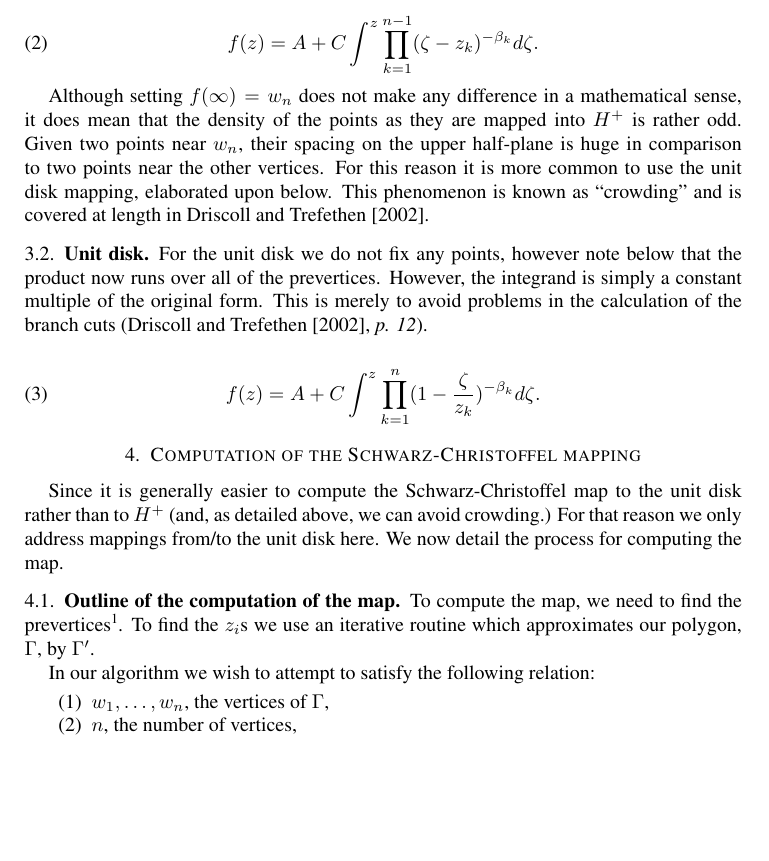
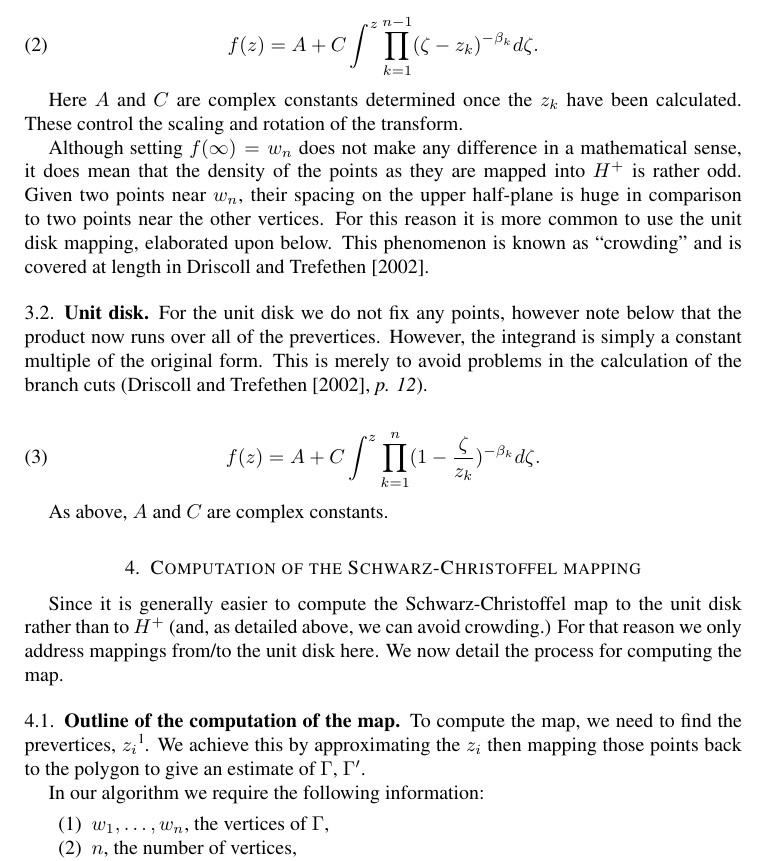
Before and after one commit to dill/phd-smoothing, a LaTeX paper (sc-writeup/schwarzchristoffel.tex): part of page 3 of 6, cut so that both start at the same text, the shorter picture padded with empty space. Compiled offline with pdfLaTeX.

Commit message:
Some of the adjustments to the doc. Still some more to do once I get the book.

```diff
--- a/sc-writeup/schwarzchristoffel.tex
+++ b/sc-writeup/schwarzchristoffel.tex
@@ -125,7 +125,11 @@ When we map $\Gamma$ to $H^+$ we set $f(\infty) = w_n$ without any loss of gener
 f(z) = A + C \int^z \prod_{k=1}^{n-1} (\zeta-z_k)^{-\beta_k} d\zeta.
 \end{equation}
 
+Here $A$ and $C$ are complex constants determined once the $z_k$ have been calculated. These control the scaling and rotation of the transform.
+
 Although setting $f(\infty) = w_n$ does not make any difference in a mathematical sense, it does mean that the density of the points as they are mapped into $H^+$ is rather odd. Given two points near $w_n$, their spacing on the upper half-plane is huge in comparison to two points near the other vertices. For this reason it is more common to use the unit disk mapping, elaborated upon below. This phenomenon is known as ``crowding'' and is covered at length in \cite{driscoll}.
+
+
 
 \subsection{Unit disk}
 
@@ -136,6 +140,7 @@ For the unit disk we do not fix any points, however note below that the product
 f(z) = A + C \int^z \prod_{k=1}^{n} (1 - \frac{\zeta}{z_k})^{-\beta_k} d\zeta.
 \end{equation}
 
+As above, $A$ and $C$ are complex constants.
 
 \section{Computation of the \sch mapping}
 
@@ -143,9 +148,9 @@ Since it is generally easier to compute the \sch map to the unit disk rather tha
 
 
 \subsection{Outline of the computation of the map}
-To compute the map, we need to find the prevertices\footnote{Since the complex constants just control scaling and rotation, we can compute them after computing the $z_k$.}. To find the $z_i$s we use an iterative routine which approximates our polygon, $\Gamma$, by $\Gamma^\prime$.
+To compute the map, we need to find the prevertices, $z_i$\footnote{Since the complex constants just control scaling and rotation, we can compute them after computing the $z_k$.}. We achieve this by approximating the $z_i$ then mapping those points back to the polygon to give an estimate of $\Gamma$, $\Gamma^\prime$.
 
-In our algorithm we wish to attempt to satisfy the following relation:
+In our algorithm we require the following information:
 
 \begin{enumerate}
 \item $w_1, \dots, w_n$, the vertices of $\Gamma$,
```
Also changed, not shown: sc-writeup/schwarzchristoffel.tex (2 more changed lines).
